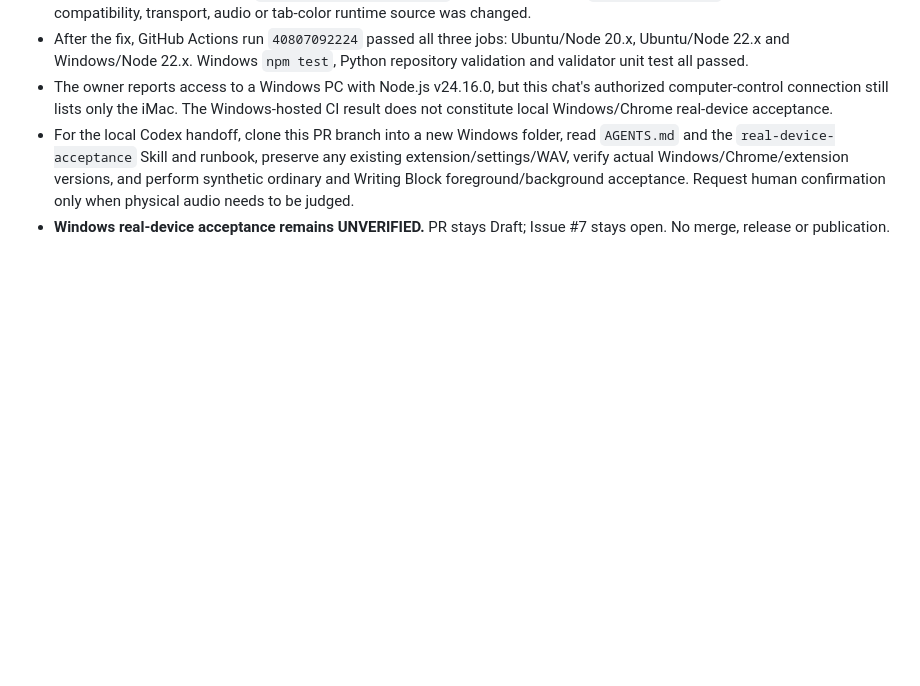
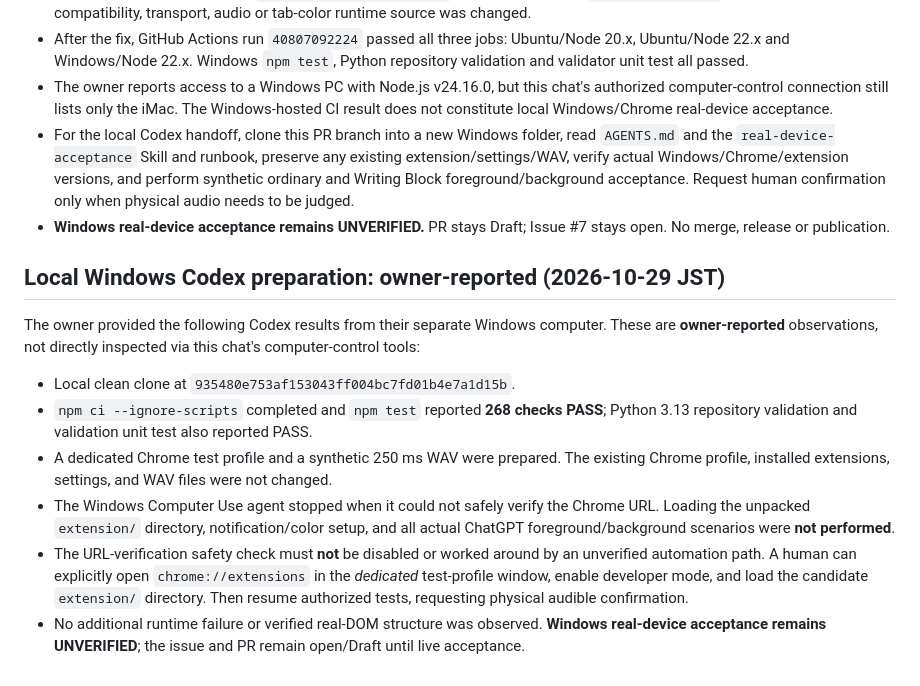
Before and after one commit to OPP-studio-macchino/chatgpt-completion-sound, a Markdown page: docs/ISSUE-7-INVESTIGATION.md, the part around the change. Drawn GitHub-style; blank space fills up the shorter version.

Commit message:
docs: record Windows Codex staging and safe Chrome UI blocker

```diff
--- a/docs/ISSUE-7-INVESTIGATION.md
+++ b/docs/ISSUE-7-INVESTIGATION.md
@@ -144,3 +144,29 @@ markup and physical audibility are unverified by the model tests.
   confirmation only when physical audio needs to be judged.
 - **Windows real-device acceptance remains UNVERIFIED.** PR stays
   Draft; Issue #7 stays open. No merge, release or publication.
+
+## Local Windows Codex preparation: owner-reported (2026-10-29 JST)
+
+The owner provided the following Codex results from their separate Windows
+computer. These are **owner-reported** observations, not directly inspected
+via this chat's computer-control tools:
+
+- Local clean clone at `935480e753af153043ff004bc7fd01b4e7a1d15b`.
+- `npm ci --ignore-scripts` completed and `npm test` reported
+  **268 checks PASS**; Python 3.13 repository validation and
+  validation unit test also reported PASS.
+- A dedicated Chrome test profile and a synthetic 250 ms WAV were
+  prepared. The existing Chrome profile, installed extensions, settings,
+  and WAV files were not changed.
+- The Windows Computer Use agent stopped when it could not safely verify
+  the Chrome URL. Loading the unpacked `extension/` directory,
+  notification/color setup, and all actual ChatGPT foreground/background
+  scenarios were **not performed**.
+- The URL-verification safety check must **not** be disabled or worked
+  around by an unverified automation path. A human can explicitly open
+  `chrome://extensions` in the *dedicated* test-profile window, enable
+  developer mode, and load the candidate `extension/` directory. Then
+  resume authorized tests, requesting physical audible confirmation.
+- No additional runtime failure or verified real-DOM structure was
+  observed. **Windows real-device acceptance remains UNVERIFIED**;
+  the issue and PR remain open/Draft until live acceptance.
```
